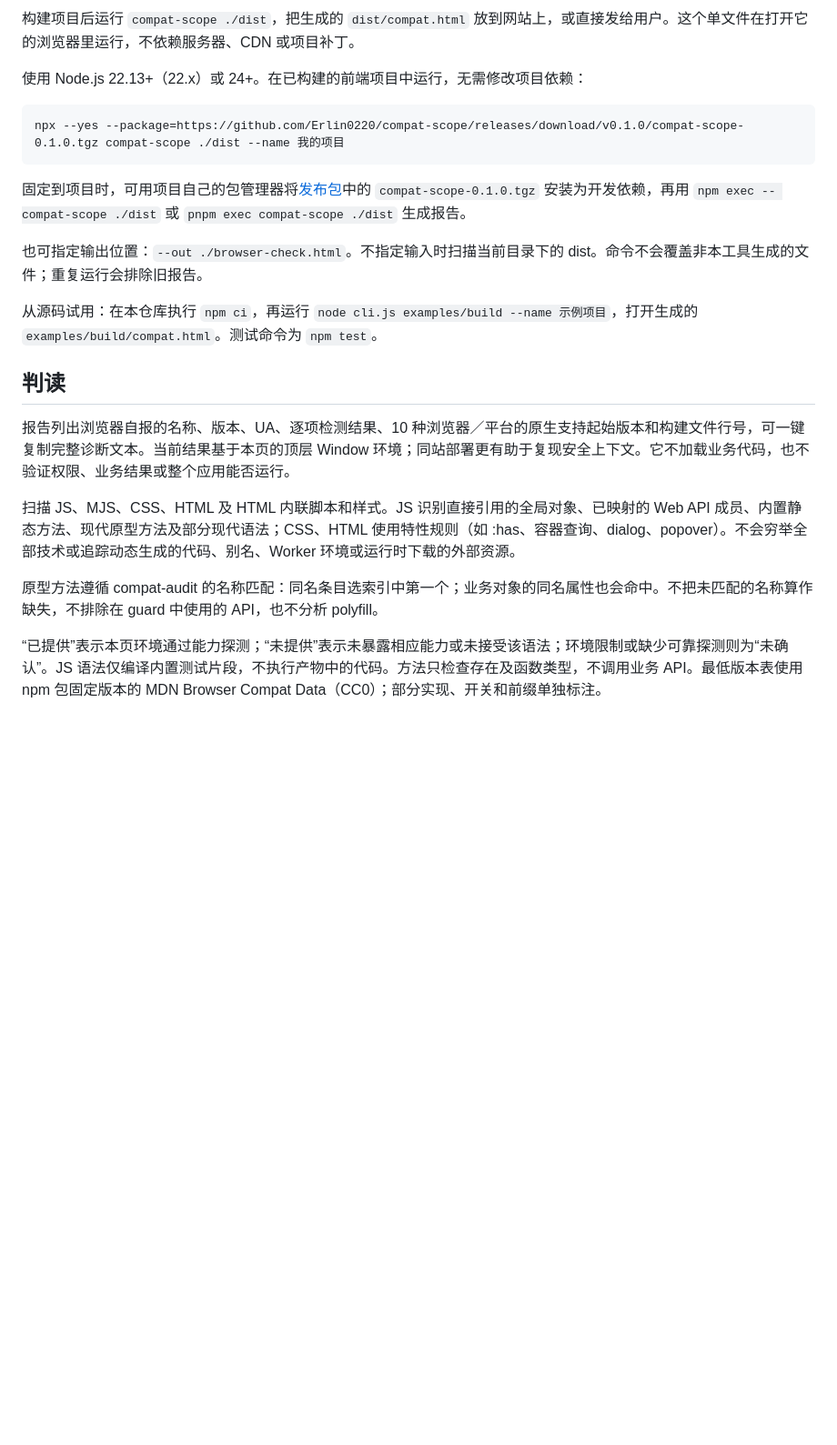
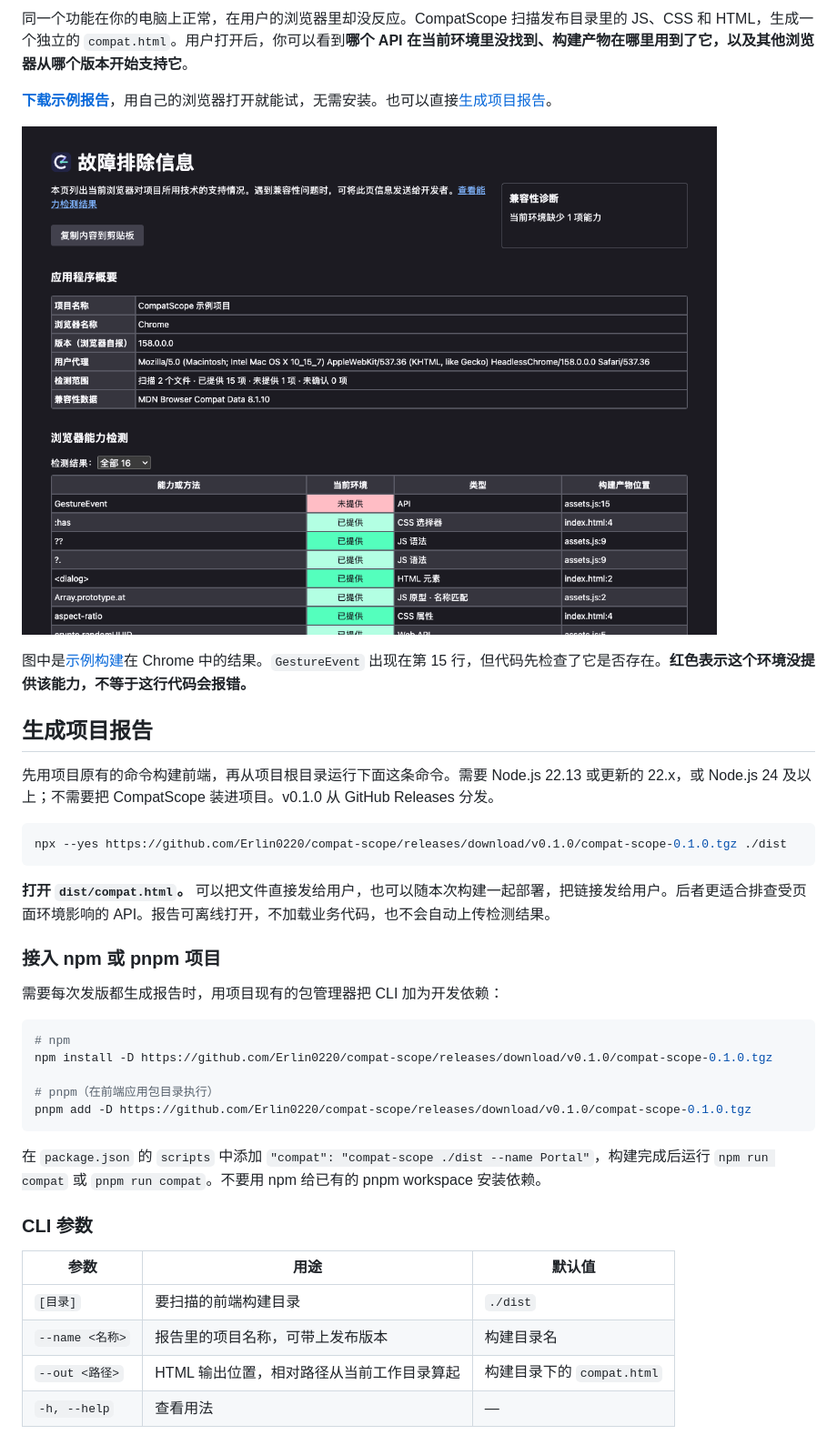
Before and after one commit to Erlin0220/compat-scope, a Markdown page: README.md, the part around one of its changes. Shown at 91% size. GitHub-like rendering; pictures changed too: assets/report-preview.png (added); blank space fills up the shorter version.

````diff
--- a/README.md
+++ b/README.md
@@ -2,22 +4,42 @@
 
-构建项目后运行 `compat-scope ./dist`，把生成的 `dist/compat.html` 放到网站上，或直接发给用户。这个单文件在打开它的浏览器里运行，不依赖服务器、CDN 或项目补丁。
+同一个功能在你的电脑上正常，在用户的浏览器里却没反应。CompatScope 扫描发布目录里的 JS、CSS 和 HTML，生成一个独立的 `compat.html`。用户打开后，你可以看到**哪个 API 在当前环境里没找到、构建产物在哪里用到了它，以及其他浏览器从哪个版本开始支持它**。
 
-使用 Node.js 22.13+（22.x）或 24+。在已构建的前端项目中运行，无需修改项目依赖：
+**[下载示例报告](https://github.com/Erlin0220/compat-scope/releases/download/v0.1.0/compat-example.html)**，用自己的浏览器打开就能试，无需安装。也可以直接[生成项目报告](#生成项目报告)。
 
-    npx --yes --package=https://github.com/Erlin0220/compat-scope/releases/download/v0.1.0/compat-scope-0.1.0.tgz compat-scope ./dist --name 我的项目
+![深色模式下的示例报告：首页展示浏览器概要、兼容性诊断和检测表。Chrome 中唯一未提供的能力是 GestureEvent，位于 assets.js:15。](./assets/report-preview.png)
 
-固定到项目时，可用项目自己的包管理器将[发布包](https://github.com/Erlin0220/compat-scope/releases/tag/v0.1.0)中的 `compat-scope-0.1.0.tgz` 安装为开发依赖，再用 `npm exec -- compat-scope ./dist` 或 `pnpm exec compat-scope ./dist` 生成报告。
+图中是[示例构建](https://github.com/Erlin0220/compat-scope/blob/v0.1.0/examples/build/assets.js#L14-L16)在 Chrome 中的结果。`GestureEvent` 出现在第 15 行，但代码先检查了它是否存在。**红色表示这个环境没提供该能力，不等于这行代码会报错。**
 
-也可指定输出位置：`--out ./browser-check.html`。不指定输入时扫描当前目录下的 dist。命令不会覆盖非本工具生成的文件；重复运行会排除旧报告。
+## 生成项目报告
 
-从源码试用：在本仓库执行 `npm ci`，再运行 `node cli.js examples/build --name 示例项目`，打开生成的 `examples/build/compat.html`。测试命令为 `npm test`。
+先用项目原有的命令构建前端，再从项目根目录运行下面这条命令。需要 Node.js 22.13 或更新的 22.x，或 Node.js 24 及以上；不需要把 CompatScope 装进项目。v0.1.0 从 GitHub Releases 分发。
 
-## 判读
+```sh
+npx --yes https://github.com/Erlin0220/compat-scope/releases/download/v0.1.0/compat-scope-0.1.0.tgz ./dist
+```
 
-报告列出浏览器自报的名称、版本、UA、逐项检测结果、10 种浏览器／平台的原生支持起始版本和构建文件行号，可一键复制完整诊断文本。当前结果基于本页的顶层 Window 环境；同站部署更有助于复现安全上下文。它不加载业务代码，也不验证权限、业务结果或整个应用能否运行。
+**打开 `dist/compat.html`。** 可以把文件直接发给用户，也可以随本次构建一起部署，把链接发给用户。后者更适合排查受页面环境影响的 API。报告可离线打开，不加载业务代码，也不会自动上传检测结果。
 
-扫描 JS、MJS、CSS、HTML 及 HTML 内联脚本和样式。JS 识别直接引用的全局对象、已映射的 Web API 成员、内置静态方法、现代原型方法及部分现代语法；CSS、HTML 使用特性规则（如 :has、容器查询、dialog、popover）。不会穷举全部技术或追踪动态生成的代码、别名、Worker 环境或运行时下载的外部资源。
+### 接入 npm 或 pnpm 项目
 
-原型方法遵循 compat-audit 的名称匹配：同名条目选索引中第一个；业务对象的同名属性也会命中。不把未匹配的名称算作缺失，不排除在 guard 中使用的 API，也不分析 polyfill。
+需要每次发版都生成报告时，用项目现有的包管理器把 CLI 加为开发依赖：
 
-“已提供”表示本页环境通过能力探测；“未提供”表示未暴露相应能力或未接受该语法；环境限制或缺少可靠探测则为“未确认”。JS 语法仅编译内置测试片段，不执行产物中的代码。方法只检查存在及函数类型，不调用业务 API。最低版本表使用 npm 包固定版本的 MDN Browser Compat Data（CC0）；部分实现、开关和前缀单独标注。
+```sh
+# npm
+npm install -D https://github.com/Erlin0220/compat-scope/releases/download/v0.1.0/compat-scope-0.1.0.tgz
+
+# pnpm（在前端应用包目录执行）
+pnpm add -D https://github.com/Erlin0220/compat-scope/releases/download/v0.1.0/compat-scope-0.1.0.tgz
+```
+
+在 `package.json` 的 `scripts` 中添加 `"compat": "compat-scope ./dist --name Portal"`，构建完成后运行 `npm run compat` 或 `pnpm run compat`。不要用 npm 给已有的 pnpm workspace 安装依赖。
+
+### CLI 参数
+
+| 参数 | 用途 | 默认值 |
+| --- | --- | --- |
+| `[目录]` | 要扫描的前端构建目录 | `./dist` |
+| `--name <名称>` | 报告里的项目名称，可带上发布版本 | 构建目录名 |
+| `--out <路径>` | HTML 输出位置，相对路径从当前工作目录算起 | 构建目录下的 `compat.html` |
+| `-h, --help` | 查看用法 | — |
+
````
Also changed, not shown: other parts of README.md (+32 -1 lines), README.en.md (added, +74 -0 lines), 1 other file.
